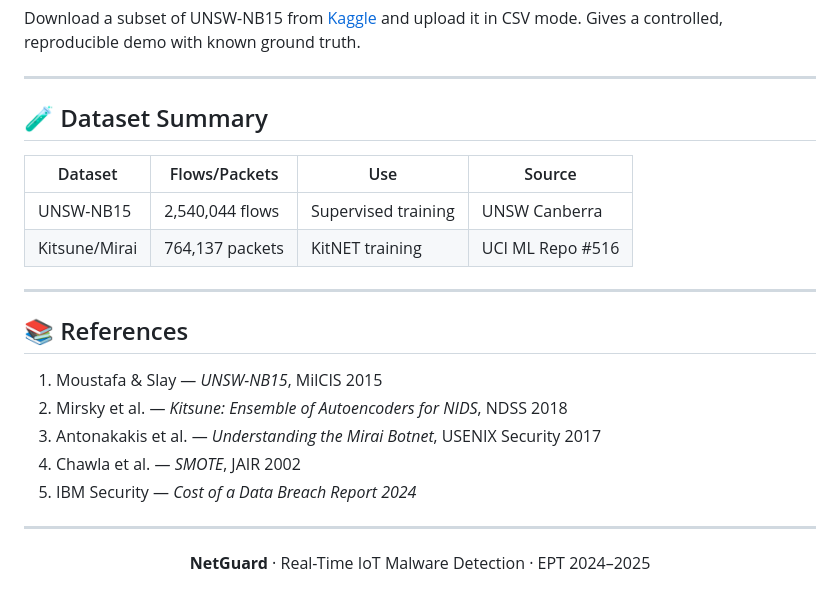
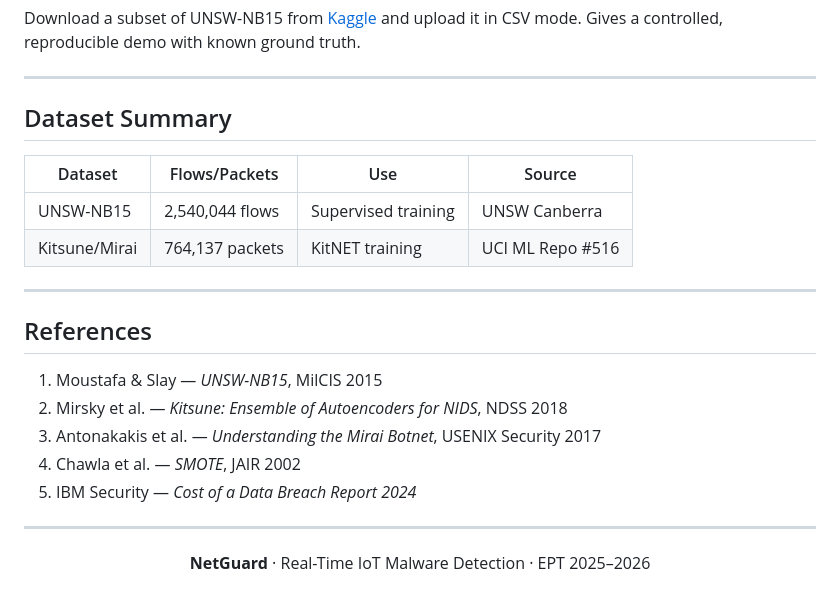
Before and after one commit to NesrineTaamallah/nids, a Markdown page: Readme.md, the part around the change printed below. Rendered like a GitHub page.

```diff
--- a/Readme.md
+++ b/Readme.md
@@ -182,7 +187,7 @@ Download a subset of UNSW-NB15 from [Kaggle](https://www.kaggle.com/datasets/mrw
 
 ---
 
-## 🧪 Dataset Summary
+##  Dataset Summary
 
 | Dataset | Flows/Packets | Use | Source |
 |---|---|---|---|
@@ -193,7 +198,7 @@ Download a subset of UNSW-NB15 from [Kaggle](https://www.kaggle.com/datasets/mrw
 
 ---
 
-## 📚 References
+##  References
 
 1. Moustafa & Slay — *UNSW-NB15*, MilCIS 2015
 2. Mirsky et al. — *Kitsune: Ensemble of Autoencoders for NIDS*, NDSS 2018
@@ -204,5 +209,5 @@ Download a subset of UNSW-NB15 from [Kaggle](https://www.kaggle.com/datasets/mrw
 ---
 
 <div align="center">
-<b>NetGuard</b> · Real-Time IoT Malware Detection · EPT 2024–2025
+<b>NetGuard</b> · Real-Time IoT Malware Detection · EPT 2025–2026
 </div>
```
Also changed, not shown: other parts of Readme.md (+9 -4 lines), images/supervised.png (added), 2 other files.
